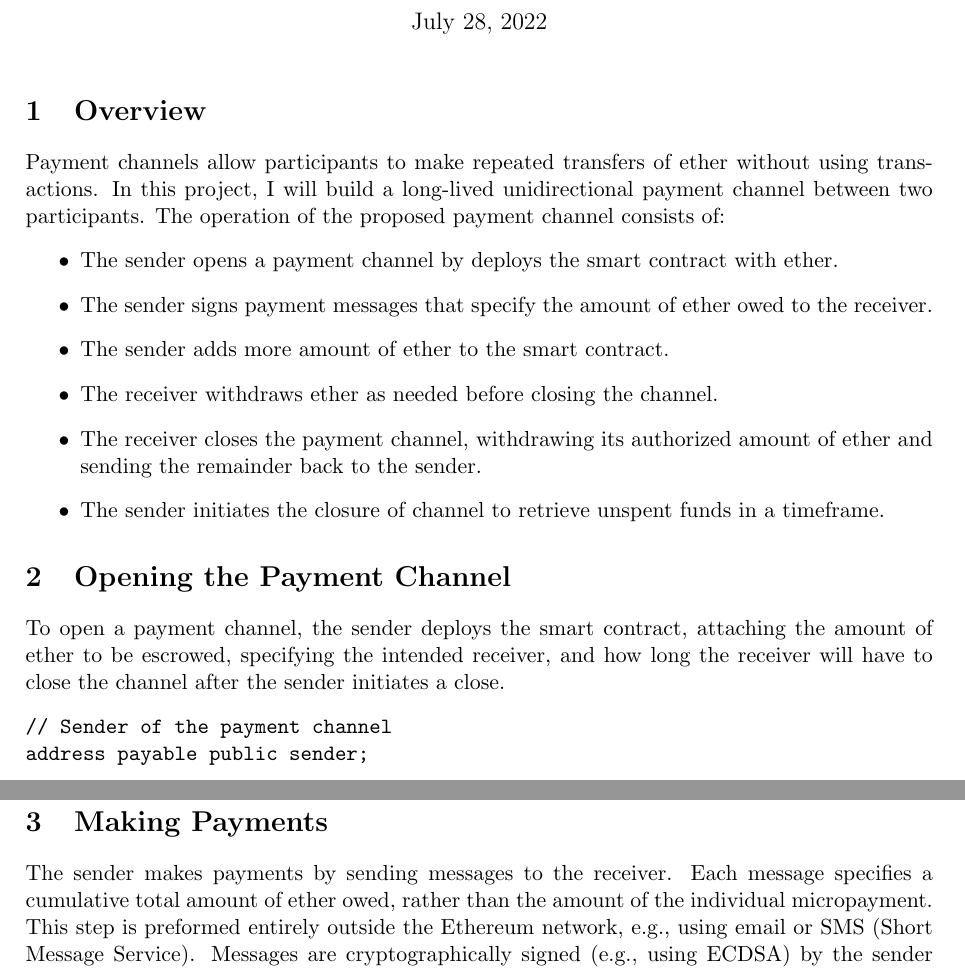
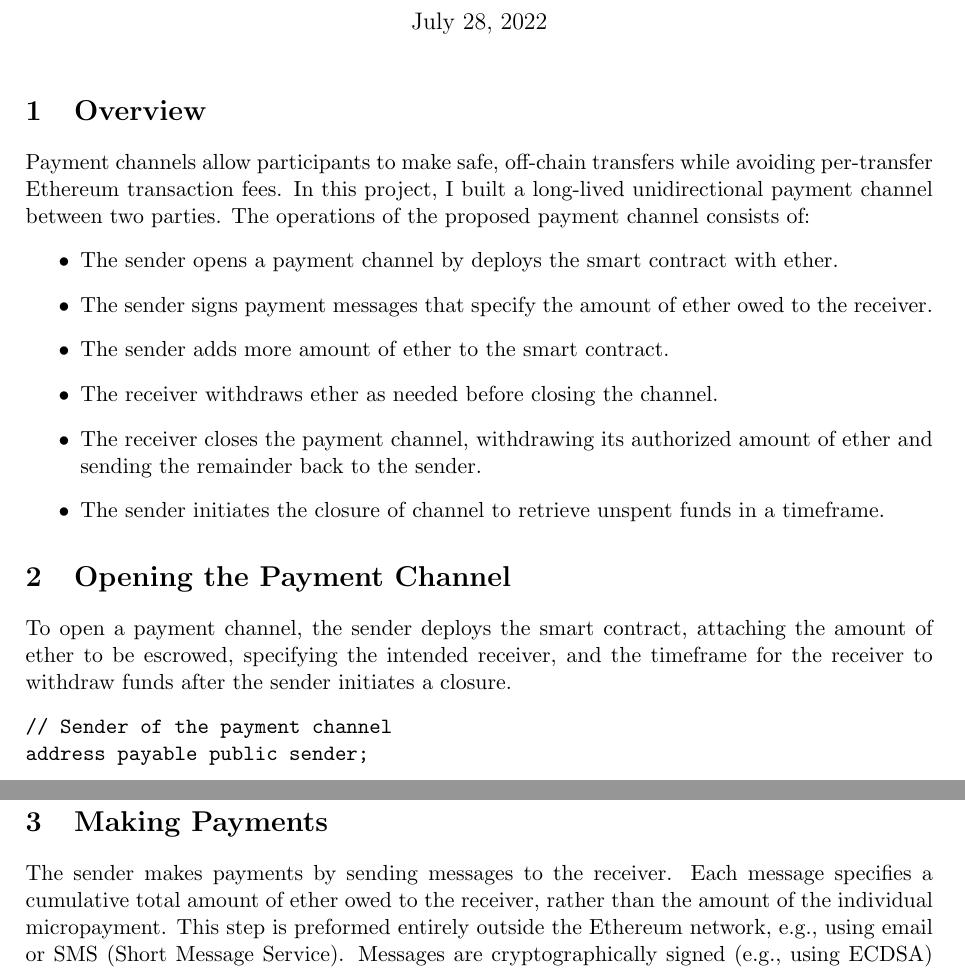
Before and after one commit to hudiyu123/Ethereum-Payment-Channel, a LaTeX document (docs/report.tex, which reads docs/making-payments.tex, docs/opening-the-payment-channel.tex, docs/overview.tex): two parts of pages 1 and 2 of 5, joined at a grey line, cut so that both start at the same text. Compiled offline with pdfLaTeX.

Commit message:
Updated report.

```diff
--- a/docs/making-payments.tex
+++ b/docs/making-payments.tex
@@ -1,6 +1,7 @@
 \section{Making Payments}\label{sec:making-payments}
 The sender makes payments by sending messages to the receiver.
-Each message specifies a cumulative total amount of ether owed, rather than the amount of the individual micropayment.
+Each message specifies a cumulative total amount of ether owed to the receiver, rather than the amount of the individual
+micropayment.
 This step is preformed entirely outside the Ethereum network, e.g., using email or SMS (Short Message Service).
 Messages are cryptographically signed (e.g., using ECDSA) by the sender and then transmitted directly to the receiver.
 
--- a/docs/opening-the-payment-channel.tex
+++ b/docs/opening-the-payment-channel.tex
@@ -1,5 +1,5 @@
 \section{Opening the Payment Channel}\label{sec:opening-the-payment-channel}
 To open a payment channel, the sender deploys the smart contract, attaching the amount of ether to be escrowed,
-specifying the intended receiver, and how long the receiver will have to close the channel after the sender initiates a
-close.
+specifying the intended receiver, and the timeframe for the receiver to withdraw funds after the sender initiates a
+closure.
 \verbatiminput{./src/opening-the-payment-channel.txt}
--- a/docs/overview.tex
+++ b/docs/overview.tex
@@ -1,7 +1,8 @@
 \section{Overview}\label{sec:overview}
-Payment channels allow participants to make repeated transfers of ether without using transactions.
-In this project, I will build a long-lived unidirectional payment channel between two participants.
-The operation of the proposed payment channel consists of:
+Payment channels allow participants to make safe, off-chain transfers while avoiding per-transfer Ethereum transaction
+fees.
+In this project, I built a long-lived unidirectional payment channel between two parties.
+The operations of the proposed payment channel consists of:
 \begin{itemize}
     \item The sender opens a payment channel by deploys the smart contract with ether.
     \item The sender signs payment messages that specify the amount of ether owed to the receiver.
```
Also changed, not shown: docs/closing-the-payment-channel.tex (+4 -4 lines), docs/multiple-deposits.tex (+2 -2 lines), docs/verifying-payments.tex (+1 -1 lines).
